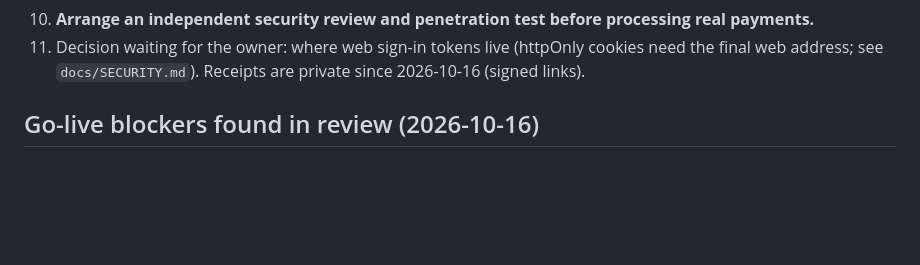
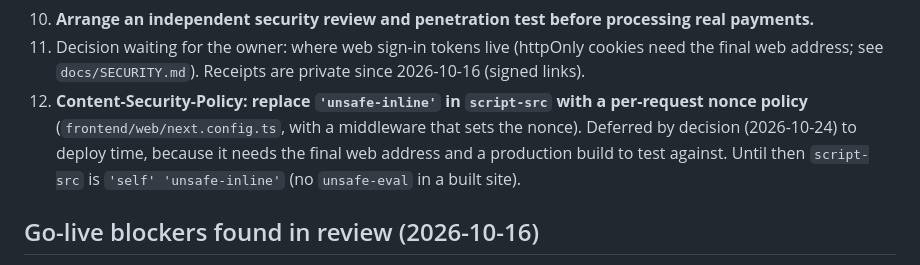
Before and after one commit to abubakar-51215/ArenaHub, a Markdown page: docs/BEFORE_GOING_LIVE.md, the part around the change. GitHub-like rendering; blank space fills up the shorter version.

```diff
--- a/docs/BEFORE_GOING_LIVE.md
+++ b/docs/BEFORE_GOING_LIVE.md
@@ -129,6 +129,7 @@ None of these chooses a deferred value; they are the work to do when a server ex
 9. Run `scripts/security-check.py` and fix what it reports; keep dependency updates flowing (`.github/dependabot.yml`).
 10. **Arrange an independent security review and penetration test before processing real payments.**
 11. Decision waiting for the owner: where web sign-in tokens live (httpOnly cookies need the final web address; see `docs/SECURITY.md`). Receipts are private since 2026-10-16 (signed links).
+12. **Content-Security-Policy: replace `'unsafe-inline'` in `script-src` with a per-request nonce policy** (`frontend/web/next.config.ts`, with a middleware that sets the nonce). Deferred by decision (2026-10-24) to deploy time, because it needs the final web address and a production build to test against. Until then `script-src` is `'self' 'unsafe-inline'` (no `unsafe-eval` in a built site).
 
 ## Go-live blockers found in review (2026-10-16)
 
```
Also changed, not shown: docs/FEATURE_STATUS.md (+7 -5 lines).
